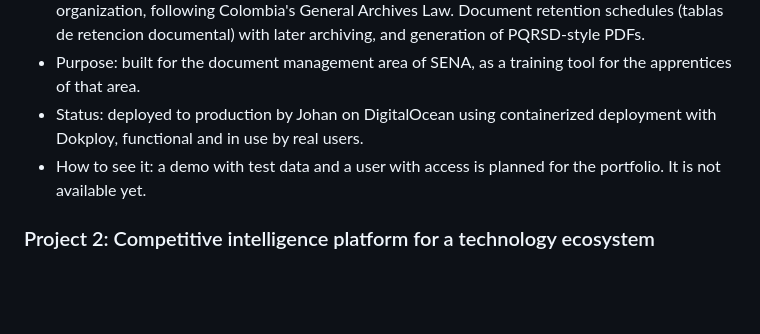
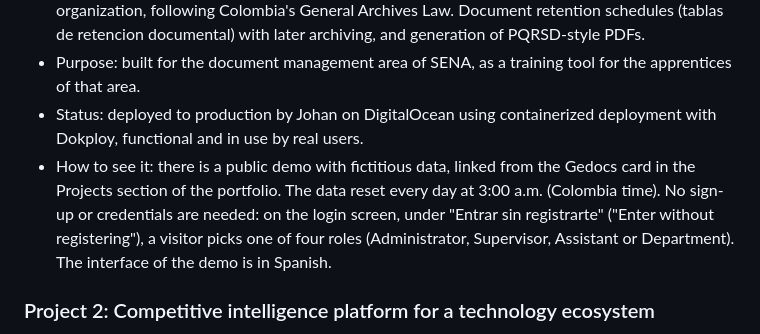
Before and after one commit to Joalregra/developer-portfolio, a Markdown page: backend/knowledge/ChatbotKnowledge.en.md, the part around the change. GitHub-like rendering; blank space fills up the shorter version.

Commit message:
update the chatbot knowledge

```diff
--- a/backend/knowledge/ChatbotKnowledge.en.md
+++ b/backend/knowledge/ChatbotKnowledge.en.md
@@ -133,7 +133,7 @@ Total: 2 years of studies at SENA, plus a 6-month traineeship as a FullStack Dev
 - Features: creation of meeting minutes (actas), filing numbers (radicado) and document organization, following Colombia's General Archives Law. Document retention schedules (tablas de retencion documental) with later archiving, and generation of PQRSD-style PDFs.
 - Purpose: built for the document management area of SENA, as a training tool for the apprentices of that area.
 - Status: deployed to production by Johan on DigitalOcean using containerized deployment with Dokploy, functional and in use by real users.
-- How to see it: a demo with test data and a user with access is planned for the portfolio. It is not available yet.
+- How to see it: there is a public demo with fictitious data, linked from the Gedocs card in the Projects section of the portfolio. The data reset every day at 3:00 a.m. (Colombia time). No sign-up or credentials are needed: on the login screen, under "Entrar sin registrarte" ("Enter without registering"), a visitor picks one of four roles (Administrator, Supervisor, Assistant or Department). The interface of the demo is in Spanish.
 
 ### Project 2: Competitive intelligence platform for a technology ecosystem
 - Period: April 2026 to June 2026.
```
Also changed, not shown: backend/knowledge/ChatbotKnowledge.es.md (+1 -1 lines).
